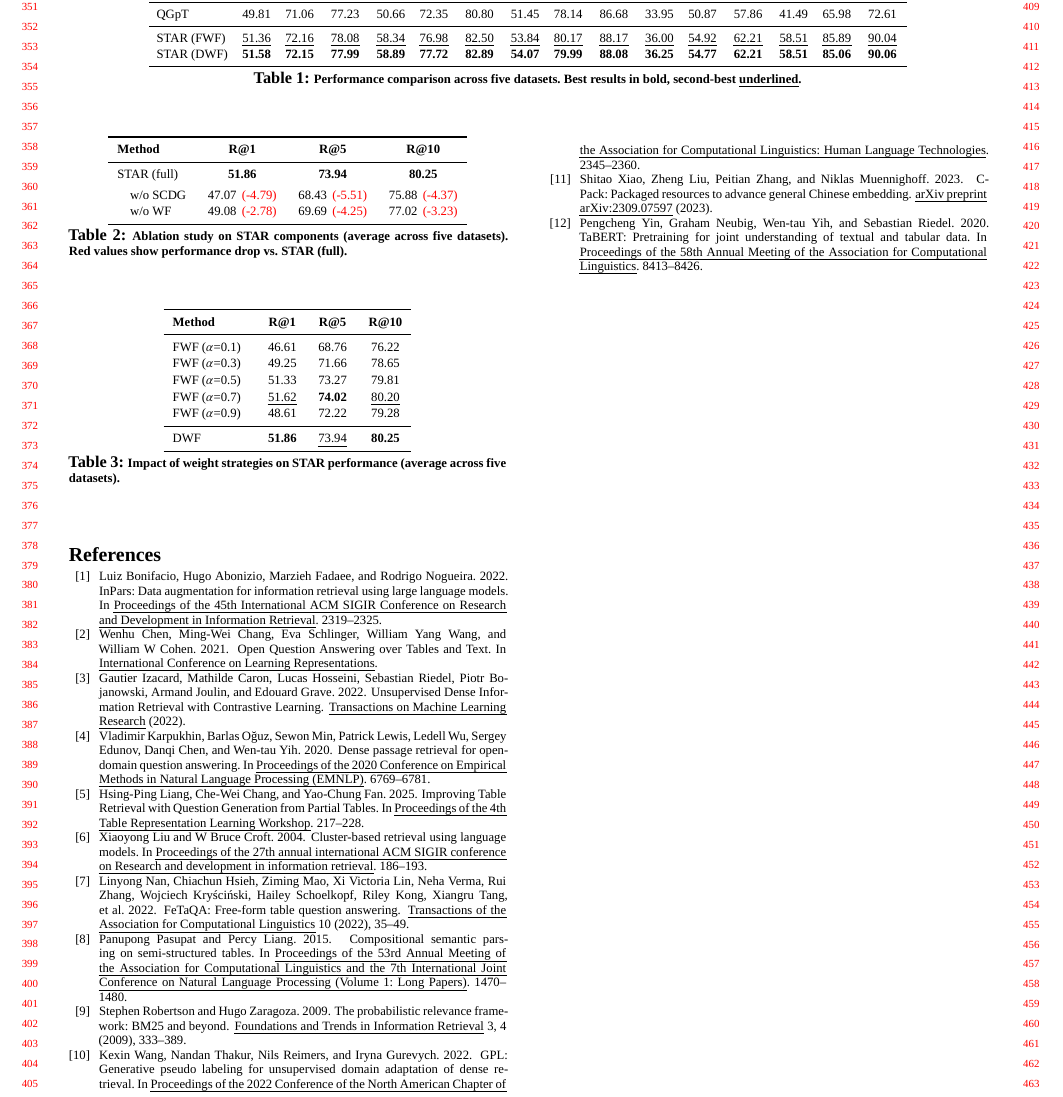
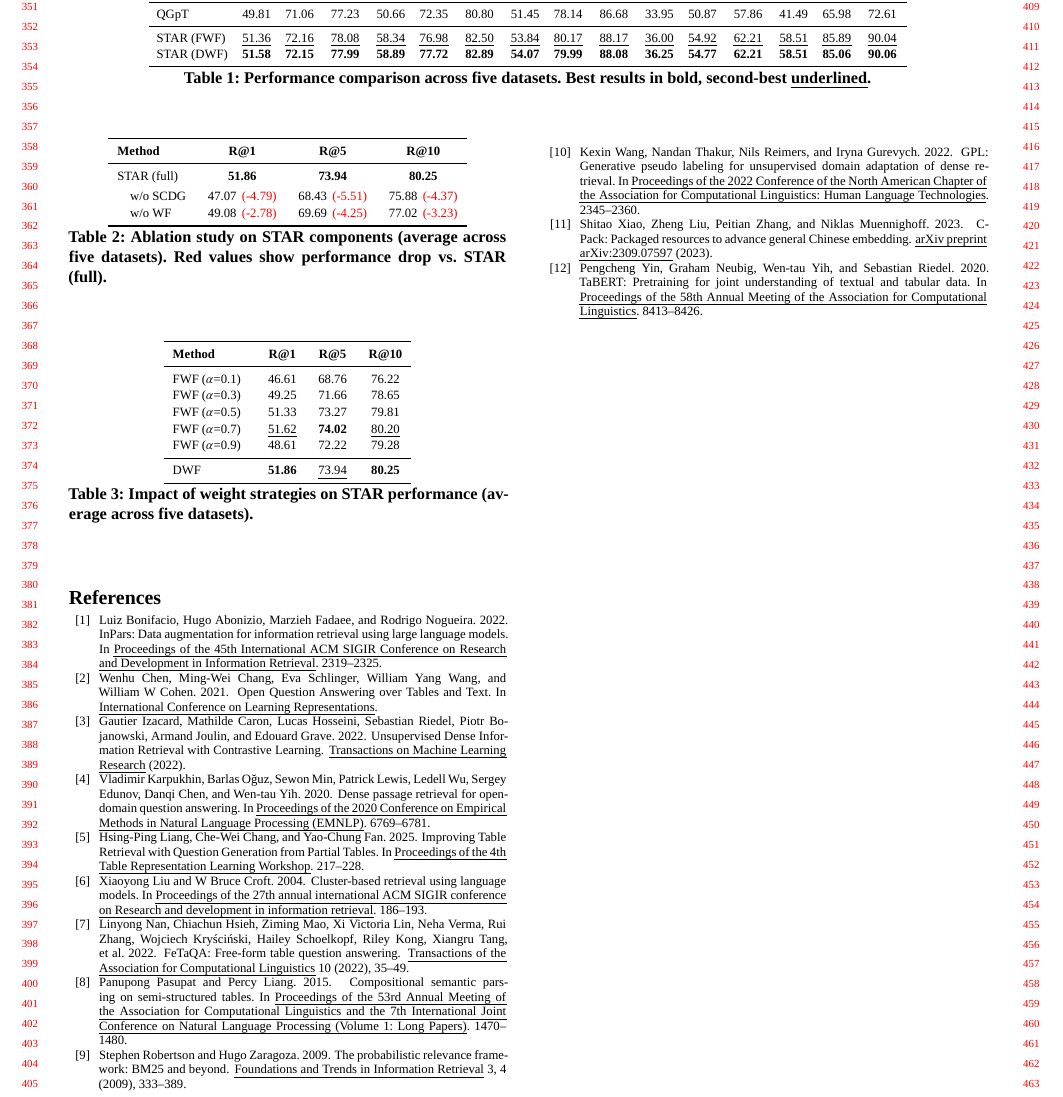
Before and after one commit to adsl135789/STAR_paper, a LaTeX paper (STAR_ACM_PAPER/star_zh.tex, which reads STAR_ACM_PAPER/tables.tex): part of page 4 of 4, cut so that both start at the same text. Compiled offline with XeLaTeX; a missing font is replaced by an installed copy or a similar font.

Commit message:
移除表格標題的小字體設定，使標題與表頭字體大小一致

```diff
--- a/STAR_ACM_PAPER/tables.tex
+++ b/STAR_ACM_PAPER/tables.tex
@@ -21,7 +21,7 @@ STAR (FWF) & \uline{51.36} & \uline{72.16} & \uline{78.08} & \uline{58.34} & \ul
 STAR (DWF) & \textbf{51.58} & \textbf{72.15} & \textbf{77.99} & \textbf{58.89} & \textbf{77.72} & \textbf{82.89} & \textbf{54.07} & \textbf{79.99} & \textbf{88.08} & \textbf{36.25} & \textbf{54.77} & \textbf{62.21} & \textbf{58.51} & \textbf{85.06} & \textbf{90.06} \\
 \bottomrule
 \end{tabular}
-\caption{\footnotesize Performance comparison across five datasets. Best results in \textbf{bold}, second-best \uline{underlined}.}
+\caption{Performance comparison across five datasets. Best results in \textbf{bold}, second-best \uline{underlined}.}
 \label{tab:main_results}
 \end{table*}
 
@@ -41,7 +41,7 @@ STAR (full) & \textbf{51.86} & \textbf{73.94} & \textbf{80.25} \\
 \quad w/o WF & 49.08 \,{\footnotesize\color{red}(-2.78)} & 69.69 \,{\footnotesize\color{red}(-4.25)} & 77.02 \,{\footnotesize\color{red}(-3.23)} \\
 \bottomrule
 \end{tabular}
-\caption{\footnotesize Ablation study on STAR components (average across five datasets). Red values show performance drop vs. STAR (full).}
+\caption{Ablation study on STAR components (average across five datasets). Red values show performance drop vs. STAR (full).}
 \label{tab:ablation}
 \end{table}
 
@@ -64,6 +64,6 @@ FWF ($\alpha$=0.9) & 48.61 & 72.22 & 79.28 \\
 DWF & \textbf{51.86} & \uline{73.94} & \textbf{80.25} \\
 \bottomrule
 \end{tabular}
-\caption{\footnotesize Impact of weight strategies on STAR performance (average across five datasets).}
+\caption{Impact of weight strategies on STAR performance (average across five datasets).}
 \label{tab:weight_analysis}
 \end{table}
```
